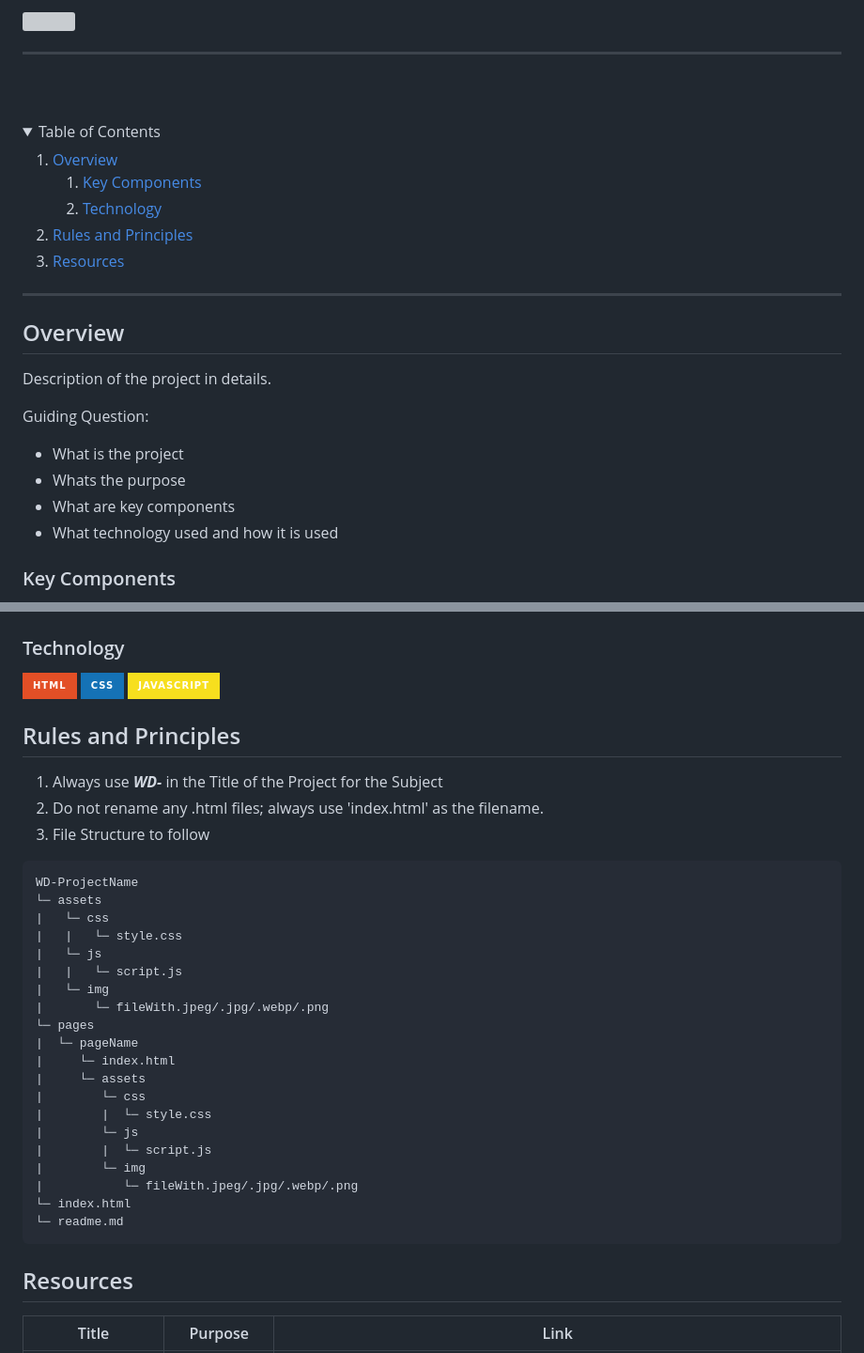
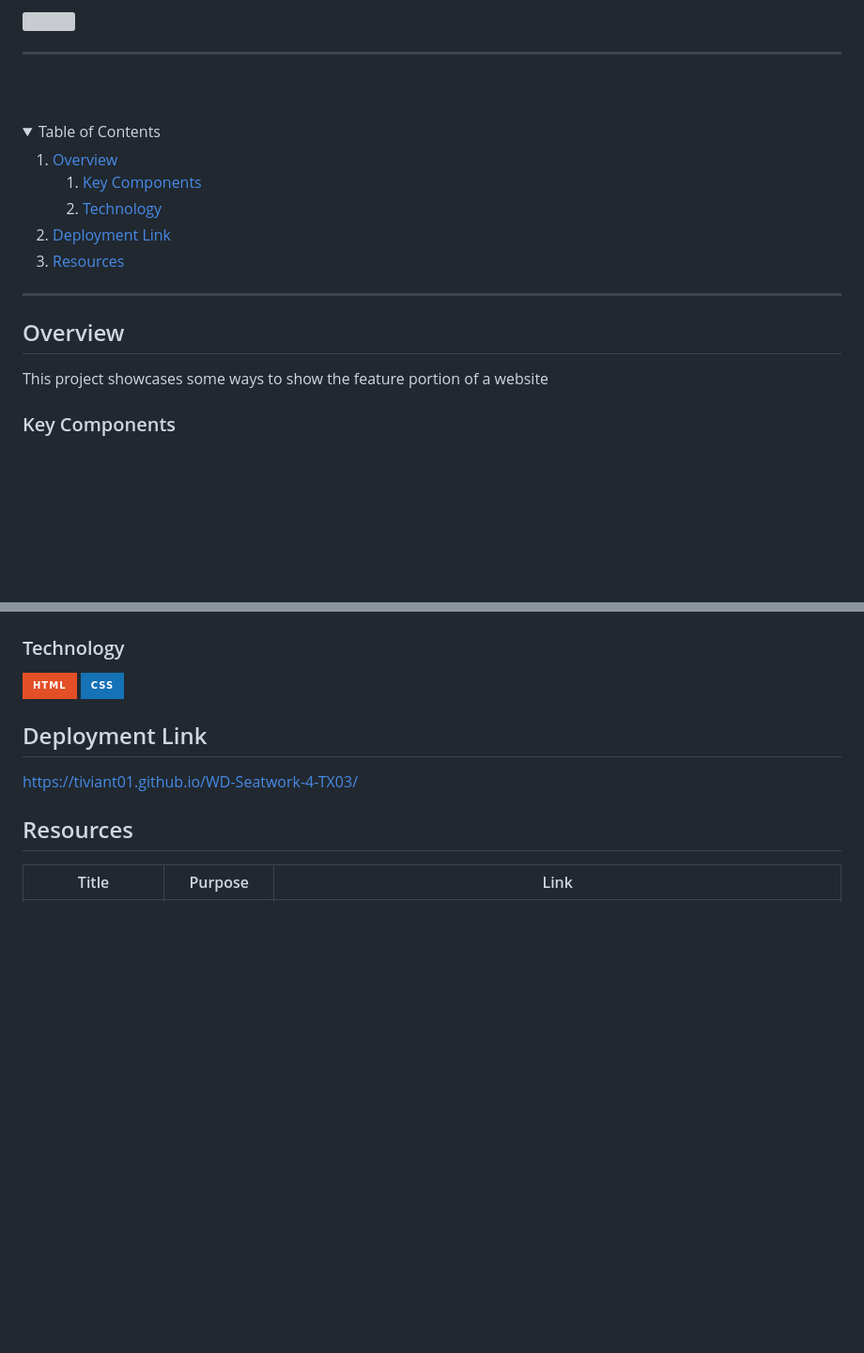
Before and after one commit to Tiviant01/WD-Seatwork-4-TX03, a Markdown page: readme.md, 2 parts joined by grey strips. Shown: that part at 94% size. Drawn GitHub-style; folded sections open; badges without logos; blank space fills up the shorter version; grey boxes are pictures that could not be loaded.

Commit message:
docs(ReadMe): Updated Read me

````diff
--- a/readme.md
+++ b/readme.md
@@ -43,7 +41,7 @@
       </ol>
     </li>
     <li>
-      <a href="#rules-and-principles">Rules and Principles</a>
+      <a href="#deployment-link">Deployment Link</a>
     </li>
     <li>
       <a href="#resources">Resources</a>
@@ -54,15 +52,7 @@
 ---
 
 ## Overview
+This project showcases some ways to show the feature portion of a website
 
-<!-- TODO: To be changed -->
-<!-- The following are just sample -->
-Description of the project in details.
-
-Guiding Question:
-- What is the project
-- Whats the purpose
-- What are key components
-- What technology used and how it is used
 
 ### Key Components
@@ -77,34 +63,9 @@ Guiding Question:
 ![HTML](https://img.shields.io/badge/HTML-E34F26?style=for-the-badge&logo=html5&logoColor=white)
 ![CSS](https://img.shields.io/badge/CSS-1572B6?style=for-the-badge&logo=css3&logoColor=white)
-![JavaScript](https://img.shields.io/badge/JavaScript-F7DF1E?style=for-the-badge&logo=javascript&logoColor=white)
 
-## Rules and Principles
-1. Always use ***WD-*** in the Title of the Project for the Subject
-2. Do not rename any .html files; always use 'index.html' as the filename.
-3. File Structure to follow
 
-```
-WD-ProjectName
-└─ assets
-|   └─ css
-|   |   └─ style.css
-|   └─ js
-|   |   └─ script.js
-|   └─ img
-|       └─ fileWith.jpeg/.jpg/.webp/.png
-└─ pages
-|  └─ pageName
-|     └─ index.html
-|     └─ assets
-|        └─ css
-|        |  └─ style.css
-|        └─ js
-|        |  └─ script.js
-|        └─ img
-|           └─ fileWith.jpeg/.jpg/.webp/.png
-└─ index.html
-└─ readme.md
-```
+## Deployment Link
+https://tiviant01.github.io/WD-Seatwork-4-TX03/
 
 ## Resources
 
````
Also changed, not shown: other parts of readme.md (+6 -12 lines).
